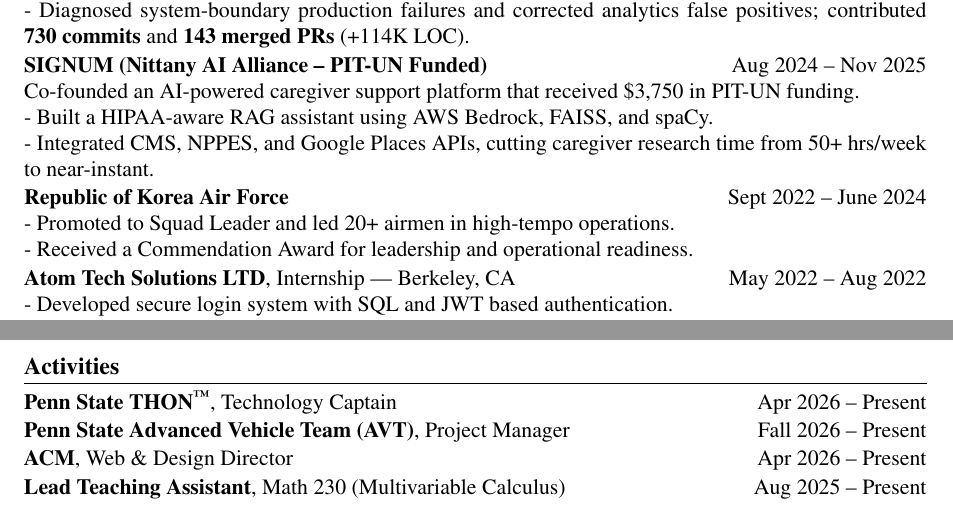
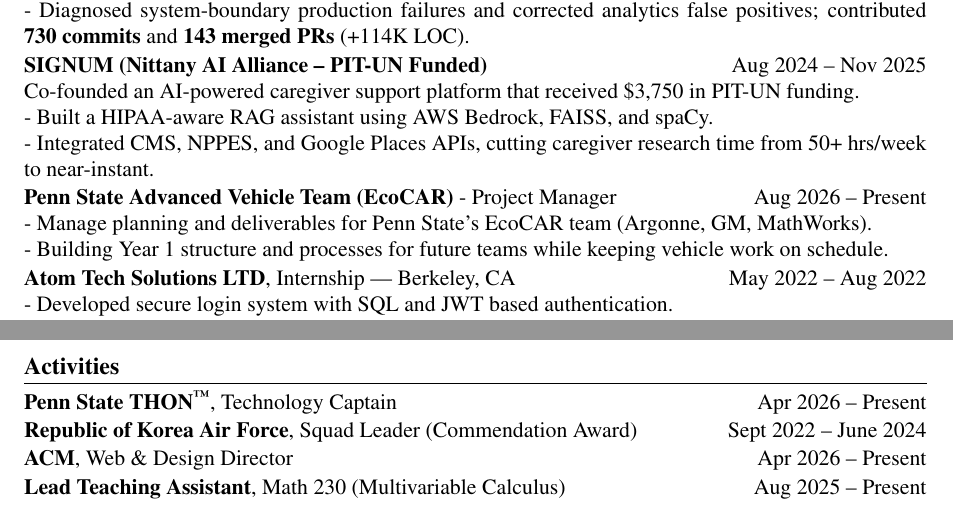
Before and after one commit to danielsoo/portfolio, a LaTeX CV (resume-source/resume.tex): two parts of the page, joined at a grey line, cut so that both start at the same text. Compiled offline with pdfLaTeX.

Commit message:
fix: move AVT Project Manager into resume Experience, Air Force to Activities
Co-Authored-By: Claude Opus 5.5 <noreply@anthropic.com>
Claude-Session: https://claude.ai/code/session_017SANFTXA7MstFrWqL8xgRt

```diff
--- a/resume-source/resume.tex
+++ b/resume-source/resume.tex
@@ -71,9 +71,9 @@
 - Integrated CMS, NPPES, and Google Places APIs, cutting caregiver research time from 50+ hrs/week to near-instant.
 \blockspace
 
-\noindent\textbf{Republic of Korea Air Force} \hfill Sept 2022 -- June 2024 \\
-- Promoted to Squad Leader and led 20+ airmen in high-tempo operations. \\
-- Received a Commendation Award for leadership and operational readiness.
+\noindent\textbf{Penn State Advanced Vehicle Team (EcoCAR)} - Project Manager \hfill Aug 2026 -- Present \\
+- Manage planning and deliverables for Penn State's EcoCAR team (Argonne, GM, MathWorks). \\
+- Building Year 1 structure and processes for future teams while keeping vehicle work on schedule.
 
 \blockspace
 \noindent\textbf{Atom Tech Solutions LTD}, Internship — Berkeley, CA \hfill May 2022 -- Aug 2022 \\
@@ -117,7 +117,7 @@
 \section{Activities}
 \entry{\textbf{Penn State THON\textsuperscript{\texttrademark}}, Technology Captain}{Apr 2026 -- Present}
 \blockspace
-\entry{\textbf{Penn State Advanced Vehicle Team (AVT)}, Project Manager}{Fall 2026 -- Present}
+\entry{\textbf{Republic of Korea Air Force}, Squad Leader (Commendation Award)}{Sept 2022 -- June 2024}
 \blockspace
 \entry{\textbf{ACM}, Web \& Design Director}{Apr 2026 -- Present}
 \blockspace
```
Also changed, not shown: 1 other file.
